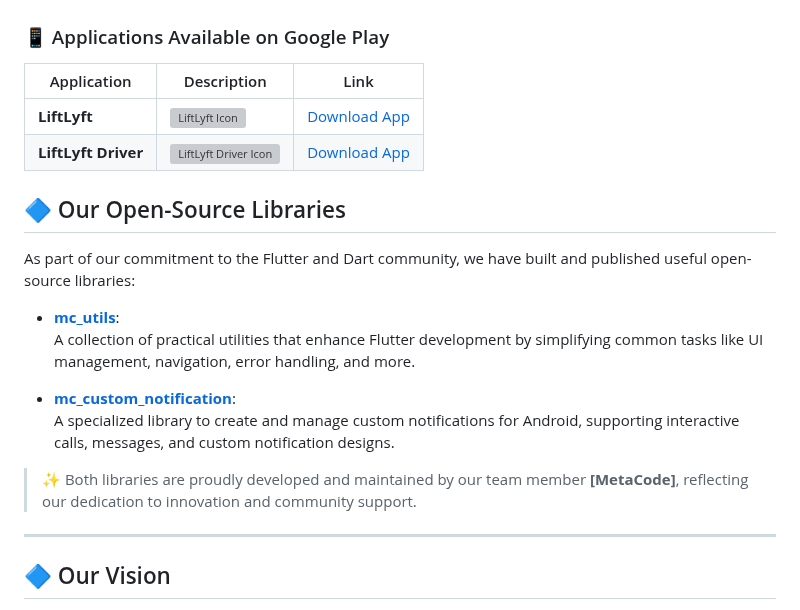
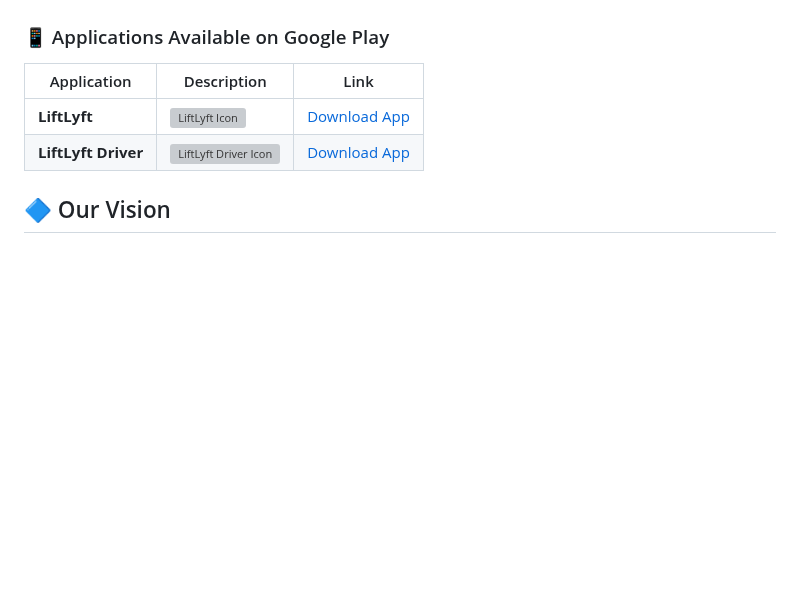
Before and after one commit to metacodey/metacodey, a Markdown page: README.md, the part around one of its changes. Drawn GitHub-style; blank space fills up the shorter version; grey boxes are pictures that could not be loaded.

```diff
--- a/README.md
+++ b/README.md
@@ -90,22 +86,6 @@ We are **MetaCode Software Team**, a group of creative and professional develope
 | **LiftLyft** | <img src="https://play-lh.googleusercontent.com/trdK26XT8Xcx1crIuuVnWGLRn7KrUj6fyRum9CLTatkZ-DYIcik2AIR9pq7bZu-P7N5N=w240-h480-rw" alt="LiftLyft Icon" align="center" width="60"/> | [Download App](https://play.google.com/store/apps/details?id=com.liftlyft.app) |
 | **LiftLyft Driver** | <img src="https://play-lh.googleusercontent.com/4OP0As5_OyFC2-3RAc5NQCM_o_sFL8I4kQNsj1WeHd9t323Fb9Wc4uhgHXAaMjD7M6M=w240-h480-rw" alt="LiftLyft Driver Icon" align="center" width="60"/> | [Download App](https://play.google.com/store/apps/details?id=com.liftlyft.app.driver) |
 
-
-
-## 🔷 Our Open-Source Libraries
-
-As part of our commitment to the Flutter and Dart community, we have built and published useful open-source libraries:
-
-- **[mc_utils](https://github.com/metacodey/mc_utils/)**:
-  A collection of practical utilities that enhance Flutter development by simplifying common tasks like UI management, navigation, error handling, and more.
-
-- **[mc_custom_notification](https://github.com/metacodey/mc-custom-notification/)**:
-  A specialized library to create and manage custom notifications for Android, supporting interactive calls, messages, and custom notification designs.
-
-> ✨ Both libraries are proudly developed and maintained by our team member **[MetaCode]**, reflecting our dedication to innovation and community support.
-
----
-
 ## 🔷 Our Vision
 
 <div align="center">
```
Also changed, not shown: other parts of README.md (+1 -5 lines).
